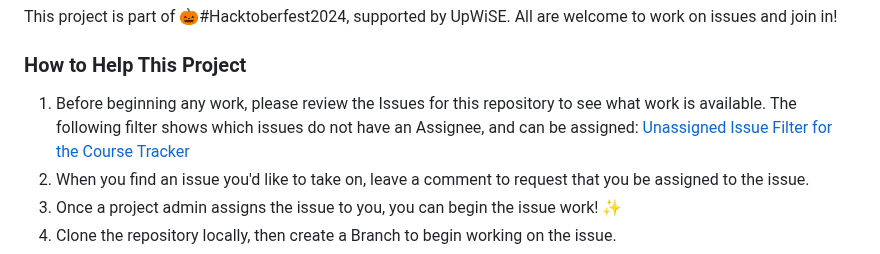
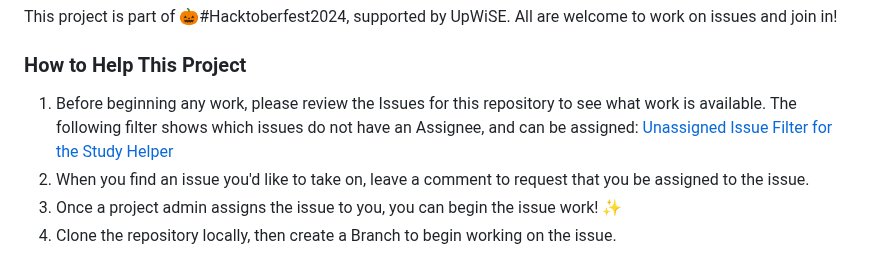
Before and after one commit to UpstateWomenInSoftwareEngineering/study_helper, a Markdown page: README.md, the part around the change. GitHub-like rendering.

```diff
--- a/README.md
+++ b/README.md
@@ -15,7 +15,7 @@ More to come on the use cases for this tool!
 This project is part of 🎃#Hacktoberfest2024, supported by UpWiSE.  All are welcome to work on issues and join in!
 
 ### How to Help This Project
-1. Before beginning any work, please review the Issues for this repository to see what work is available.  The following filter shows which issues do not have an Assignee, and can be assigned: [Unassigned Issue Filter for the Course Tracker](https://github.com/UpstateWomenInSoftwareEngineering/study_helper/issues?q=is%3Aissue+is%3Aopen+no%3Aassignee)
+1. Before beginning any work, please review the Issues for this repository to see what work is available.  The following filter shows which issues do not have an Assignee, and can be assigned: [Unassigned Issue Filter for the Study Helper](https://github.com/UpstateWomenInSoftwareEngineering/study_helper/issues?q=is%3Aissue+is%3Aopen+no%3Aassignee)
 2. When you find an issue you'd like to take on, leave a comment to request that you be assigned to the issue.
 3. Once a project admin assigns the issue to you, you can begin the issue work! ✨
 4. Clone the repository locally, then create a Branch to begin working on the issue.
```
